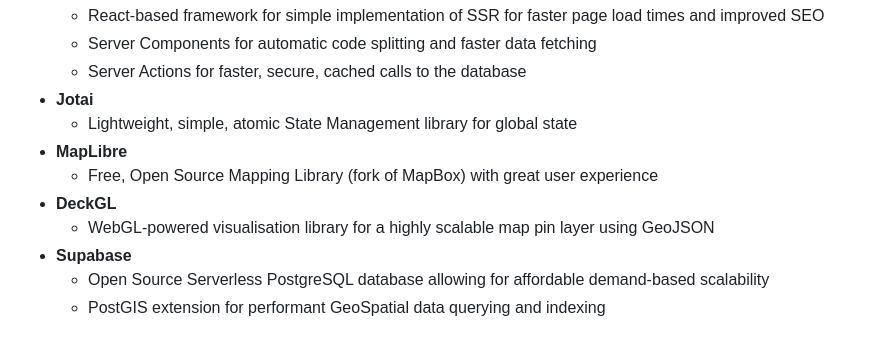
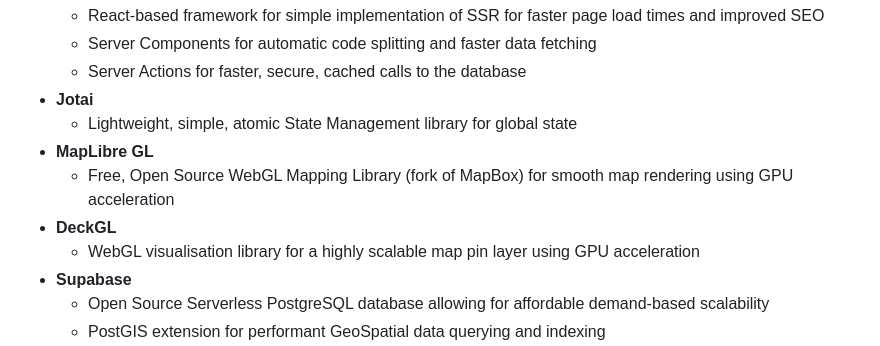
Before and after one commit to chrisdale44/spot-hub, a Markdown page: README.md, the part around the change. GitHub-like rendering.

Commit message:
Update Maplibre info

```diff
--- a/README.md
+++ b/README.md
@@ -31,10 +31,10 @@ An overview of the technologies used and why they were selected
   - Server Actions for faster, secure, cached calls to the database
 - **Jotai**
   - Lightweight, simple, atomic State Management library for global state
-- **MapLibre**
-  - Free, Open Source Mapping Library (fork of MapBox) with great user experience
+- **MapLibre GL**
+  - Free, Open Source WebGL Mapping Library (fork of MapBox) for smooth map rendering using GPU acceleration
 - **DeckGL**
-  - WebGL-powered visualisation library for a highly scalable map pin layer using GeoJSON
+  - WebGL visualisation library for a highly scalable map pin layer using GPU acceleration
 - **Supabase**
   - Open Source Serverless PostgreSQL database allowing for affordable demand-based scalability
   - PostGIS extension for performant GeoSpatial data querying and indexing
```
